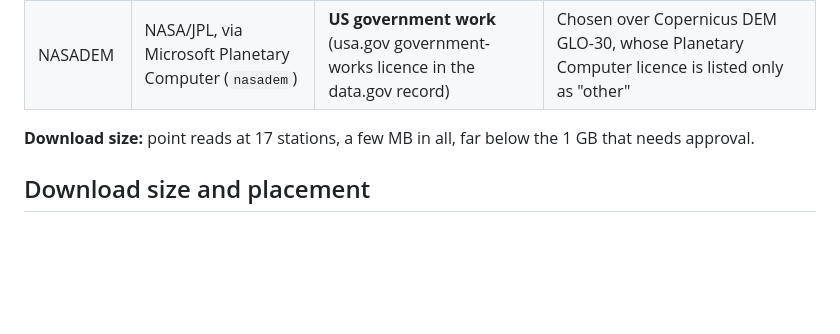
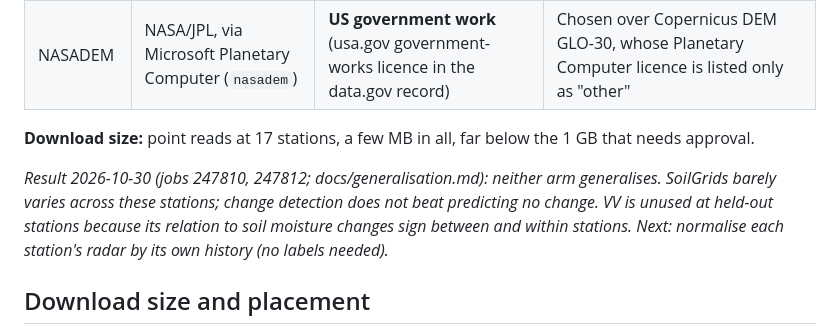
Before and after one commit to SalHej/eocube, a Markdown page: experiments/open_cube/PLAN.md, the part around the change. Rendered like a GitHub page; blank space fills up the shorter version.

Commit message:
Report the generalisation experiment
Co-Authored-By: Claude Opus 5.5 <noreply@anthropic.com>

```diff
--- a/experiments/open_cube/PLAN.md
+++ b/experiments/open_cube/PLAN.md
@@ -524,6 +524,12 @@ without moisture tracking, not as success.**
 **Download size:** point reads at 17 stations, a few MB in all, far below the 1 GB that
 needs approval.
 
+*Result 2026-10-30 (jobs 247810, 247812; docs/generalisation.md): neither arm
+generalises. SoilGrids barely varies across these stations; change detection does not
+beat predicting no change. VV is unused at held-out stations because its relation to
+soil moisture changes sign between and within stations. Next: normalise each station's
+radar by its own history (no labels needed).*
+
 ## Download size and placement
 
 **Where data lives.** On the laptop, `data/` in the repo is a directory junction to
```
Also changed, not shown: docs/generalisation.md (added, +291 -0 lines).
